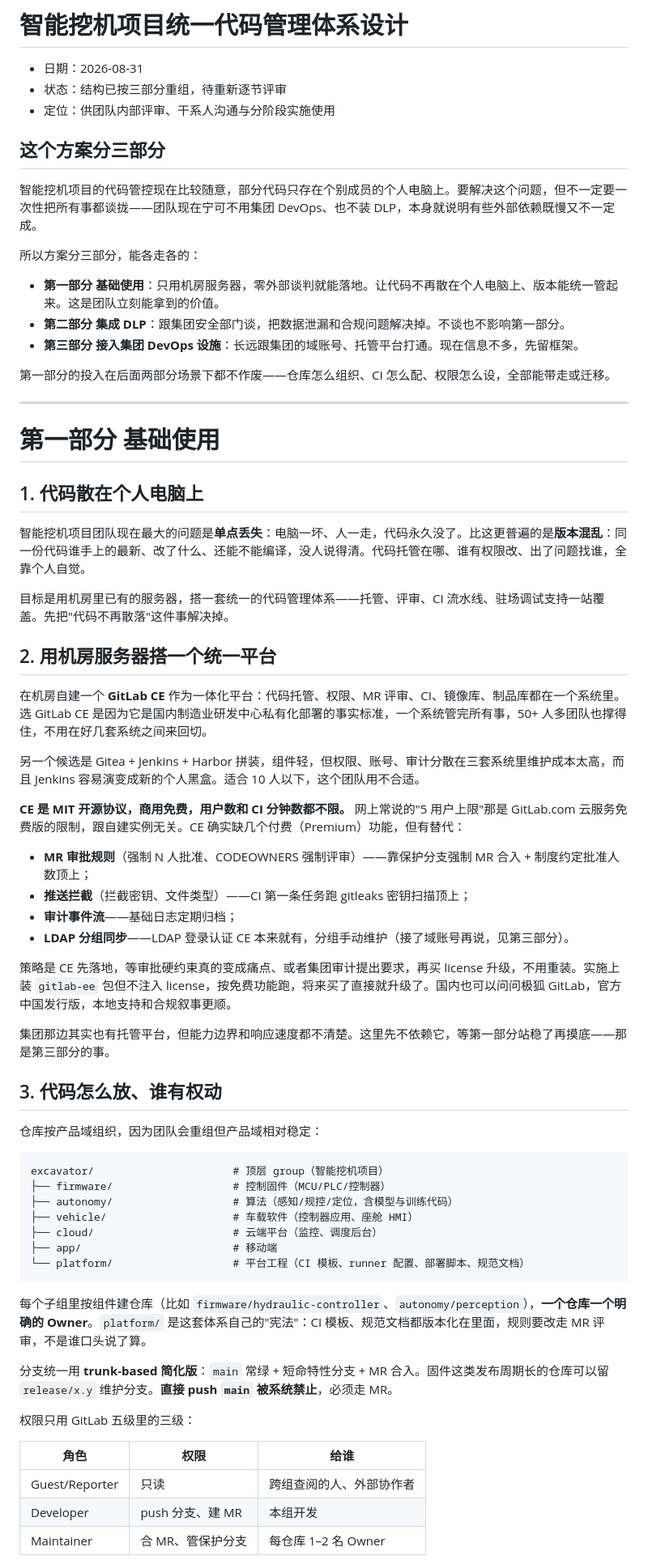
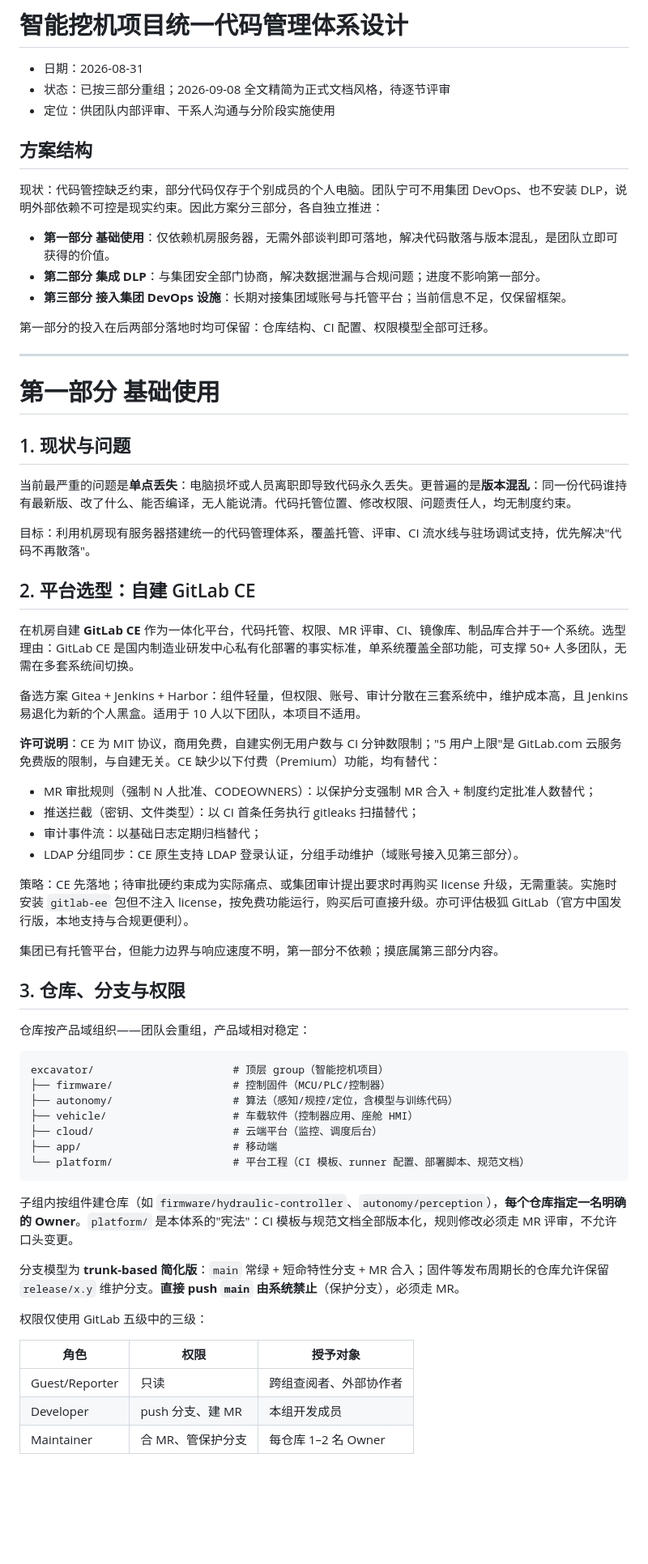
Before and after one commit to leoricmaster/frm, a Markdown page: docs/design/2026-08-31-excavator-code-management-design.md, the part around one of its changes. Shown at 81% size. Rendered like a GitHub page; blank space fills up the shorter version.

````diff
--- a/docs/design/2026-08-31-excavator-code-management-design.md
+++ b/docs/design/2026-08-31-excavator-code-management-design.md
@@ -1,51 +1,49 @@
 # 智能挖机项目统一代码管理体系设计
 
 - 日期：2026-08-31
-- 状态：结构已按三部分重组，待重新逐节评审
+- 状态：已按三部分重组；2026-09-08 全文精简为正式文档风格，待逐节评审
 - 定位：供团队内部评审、干系人沟通与分阶段实施使用
 
-## 这个方案分三部分
+## 方案结构
 
-智能挖机项目的代码管控现在比较随意，部分代码只存在个别成员的个人电脑上。要解决这个问题，但不一定要一次性把所有事都谈拢——团队现在宁可不用集团 DevOps、也不装 DLP，本身就说明有些外部依赖既慢又不一定成。
+现状：代码管控缺乏约束，部分代码仅存于个别成员的个人电脑。团队宁可不用集团 DevOps、也不安装 DLP，说明外部依赖不可控是现实约束。因此方案分三部分，各自独立推进：
 
-所以方案分三部分，能各走各的：
+- **第一部分 基础使用**：仅依赖机房服务器，无需外部谈判即可落地，解决代码散落与版本混乱，是团队立即可获得的价值。
+- **第二部分 集成 DLP**：与集团安全部门协商，解决数据泄漏与合规问题；进度不影响第一部分。
+- **第三部分 接入集团 DevOps 设施**：长期对接集团域账号与托管平台；当前信息不足，仅保留框架。
 
-- **第一部分 基础使用**：只用机房服务器，零外部谈判就能落地。让代码不再散在个人电脑上、版本能统一管起来。这是团队立刻能拿到的价值。
-- **第二部分 集成 DLP**：跟集团安全部门谈，把数据泄漏和合规问题解决掉。不谈也不影响第一部分。
-- **第三部分 接入集团 DevOps 设施**：长远跟集团的域账号、托管平台打通。现在信息不多，先留框架。
-
-第一部分的投入在后面两部分场景下都不作废——仓库怎么组织、CI 怎么配、权限怎么设，全部能带走或迁移。
+第一部分的投入在后两部分落地时均可保留：仓库结构、CI 配置、权限模型全部可迁移。
 
 ---
 
 # 第一部分 基础使用
 
-## 1. 代码散在个人电脑上
+## 1. 现状与问题
 
-智能挖机项目团队现在最大的问题是**单点丢失**：电脑一坏、人一走，代码永久没了。比这更普遍的是**版本混乱**：同一份代码谁手上的最新、改了什么、还能不能编译，没人说得清。代码托管在哪、谁有权限改、出了问题找谁，全靠个人自觉。
+当前最严重的问题是**单点丢失**：电脑损坏或人员离职即导致代码永久丢失。更普遍的是**版本混乱**：同一份代码谁持有最新版、改了什么、能否编译，无人能说清。代码托管位置、修改权限、问题责任人，均无制度约束。
 
-目标是用机房里已有的服务器，搭一套统一的代码管理体系——托管、评审、CI 流水线、驻场调试支持一站覆盖。先把"代码不再散落"这件事解决掉。
+目标：利用机房现有服务器搭建统一的代码管理体系，覆盖托管、评审、CI 流水线与驻场调试支持，优先解决"代码不再散落"。
 
-## 2. 用机房服务器搭一个统一平台
+## 2. 平台选型：自建 GitLab CE
 
-在机房自建一个 **GitLab CE** 作为一体化平台：代码托管、权限、MR 评审、CI、镜像库、制品库都在一个系统里。选 GitLab CE 是因为它是国内制造业研发中心私有化部署的事实标准，一个系统管完所有事，50+ 人多团队也撑得住，不用在好几套系统之间来回切。
+在机房自建 **GitLab CE** 作为一体化平台，代码托管、权限、MR 评审、CI、镜像库、制品库合并于一个系统。选型理由：GitLab CE 是国内制造业研发中心私有化部署的事实标准，单系统覆盖全部功能，可支撑 50+ 人多团队，无需在多套系统间切换。
 
-另一个候选是 Gitea + Jenkins + Harbor 拼装，组件轻，但权限、账号、审计分散在三套系统里维护成本太高，而且 Jenkins 容易演变成新的个人黑盒。适合 10 人以下，这个团队用不合适。
+备选方案 Gitea + Jenkins + Harbor：组件轻量，但权限、账号、审计分散在三套系统中，维护成本高，且 Jenkins 易退化为新的个人黑盒。适用于 10 人以下团队，本项目不适用。
 
-**CE 是 MIT 开源协议，商用免费，用户数和 CI 分钟数都不限。** 网上常说的"5 用户上限"那是 GitLab.com 云服务免费版的限制，跟自建实例无关。CE 确实缺几个付费（Premium）功能，但有替代：
+**许可说明**：CE 为 MIT 协议，商用免费，自建实例无用户数与 CI 分钟数限制；"5 用户上限"是 GitLab.com 云服务免费版的限制，与自建无关。CE 缺少以下付费（Premium）功能，均有替代：
 
-- **MR 审批规则**（强制 N 人批准、CODEOWNERS 强制评审）——靠保护分支强制 MR 合入 + 制度约定批准人数顶上；
-- **推送拦截**（拦截密钥、文件类型）——CI 第一条任务跑 gitleaks 密钥扫描顶上；
-- **审计事件流**——基础日志定期归档；
-- **LDAP 分组同步**——LDAP 登录认证 CE 本来就有，分组手动维护（接了域账号再说，见第三部分）。
+- MR 审批规则（强制 N 人批准、CODEOWNERS）：以保护分支强制 MR 合入 + 制度约定批准人数替代；
+- 推送拦截（密钥、文件类型）：以 CI 首条任务执行 gitleaks 扫描替代；
+- 审计事件流：以基础日志定期归档替代；
+- LDAP 分组同步：CE 原生支持 LDAP 登录认证，分组手动维护（域账号接入见第三部分）。
 
-策略是 CE 先落地，等审批硬约束真的变成痛点、或者集团审计提出要求，再买 license 升级，不用重装。实施上装 `gitlab-ee` 包但不注入 license，按免费功能跑，将来买了直接就升级了。国内也可以问问极狐 GitLab，官方中国发行版，本地支持和合规叙事更顺。
+策略：CE 先落地；待审批硬约束成为实际痛点、或集团审计提出要求时再购买 license 升级，无需重装。实施时安装 `gitlab-ee` 包但不注入 license，按免费功能运行，购买后可直接升级。亦可评估极狐 GitLab（官方中国发行版，本地支持与合规更便利）。
 
-集团那边其实也有托管平台，但能力边界和响应速度都不清楚。这里先不依赖它，等第一部分站稳了再摸底——那是第三部分的事。
+集团已有托管平台，但能力边界与响应速度不明，第一部分不依赖；摸底属第三部分内容。
 
-## 3. 代码怎么放、谁有权动
+## 3. 仓库、分支与权限
 
-仓库按产品域组织，因为团队会重组但产品域相对稳定：
+仓库按产品域组织——团队会重组，产品域相对稳定：
 
 ```
 excavator/                      # 顶层 group（智能挖机项目）
@@ -57,15 +55,15 @@ excavator/                      # 顶层 group（智能挖机项目）
 └── platform/                   # 平台工程（CI 模板、runner 配置、部署脚本、规范文档）
 ```
 
-每个子组里按组件建仓库（比如 `firmware/hydraulic-controller`、`autonomy/perception`），**一个仓库一个明确的 Owner**。`platform/` 是这套体系自己的"宪法"：CI 模板、规范文档都版本化在里面，规则要改走 MR 评审，不是谁口头说了算。
+子组内按组件建仓库（如 `firmware/hydraulic-controller`、`autonomy/perception`），**每个仓库指定一名明确的 Owner**。`platform/` 是本体系的"宪法"：CI 模板与规范文档全部版本化，规则修改必须走 MR 评审，不允许口头变更。
 
-分支统一用 **trunk-based 简化版**：`main` 常绿 + 短命特性分支 + MR 合入。固件这类发布周期长的仓库可以留 `release/x.y` 维护分支。**直接 push `main` 被系统禁止**，必须走 MR。
+分支模型为 **trunk-based 简化版**：`main` 常绿 + 短命特性分支 + MR 合入；固件等发布周期长的仓库允许保留 `release/x.y` 维护分支。**直接 push `main` 由系统禁止**（保护分支），必须走 MR。
 
-权限只用 GitLab 五级里的三级：
+权限仅使用 GitLab 五级中的三级：
 
-| 角色 | 权限 | 给谁 |
+| 角色 | 权限 | 授予对象 |
 |---|---|---|
-| Guest/Reporter | 只读 | 跨组查阅的人、外部协作者 |
-| Developer | push 分支、建 MR | 本组开发 |
+| Guest/Reporter | 只读 | 跨组查阅者、外部协作者 |
+| Developer | push 分支、建 MR | 本组开发成员 |
 | Maintainer | 合 MR、管保护分支 | 每仓库 1–2 名 Owner |
 
````
Also changed, not shown: other parts of docs/design/2026-08-31-excavator-code-management-design.md (+92 -92 lines).
